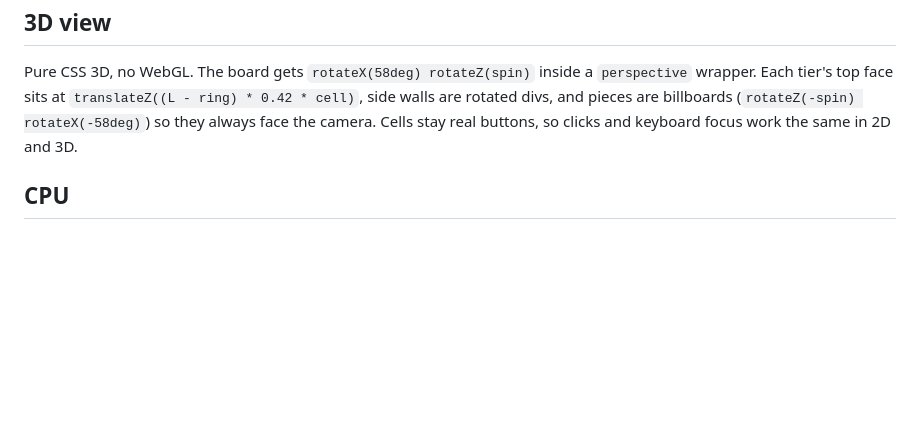
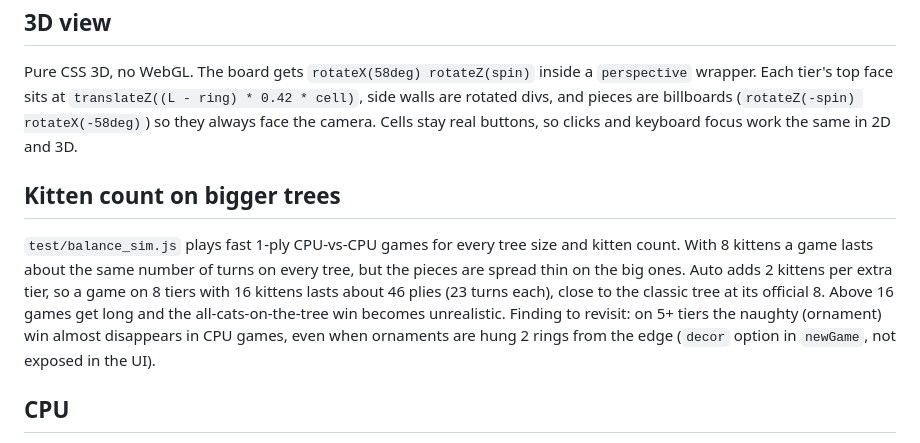
Before and after one commit to itstomekk/boop-augmented, a Markdown page: DEVELOPMENT.md, the part around the change. Rendered like a GitHub page; blank space fills up the shorter version.

```diff
--- a/DEVELOPMENT.md
+++ b/DEVELOPMENT.md
@@ -26,6 +26,10 @@ Simplifications: when a turn offers both a line and the all-on-the-tree graduati
 
 Pure CSS 3D, no WebGL. The board gets `rotateX(58deg) rotateZ(spin)` inside a `perspective` wrapper. Each tier's top face sits at `translateZ((L - ring) * 0.42 * cell)`, side walls are rotated divs, and pieces are billboards (`rotateZ(-spin) rotateX(-58deg)`) so they always face the camera. Cells stay real buttons, so clicks and keyboard focus work the same in 2D and 3D.
 
+## Kitten count on bigger trees
+
+`test/balance_sim.js` plays fast 1-ply CPU-vs-CPU games for every tree size and kitten count. With 8 kittens a game lasts about the same number of turns on every tree, but the pieces are spread thin on the big ones. Auto adds 2 kittens per extra tier, so a game on 8 tiers with 16 kittens lasts about 46 plies (23 turns each), close to the classic tree at its official 8. Above 16 games get long and the all-cats-on-the-tree win becomes unrealistic. Finding to revisit: on 5+ tiers the naughty (ornament) win almost disappears in CPU games, even when ornaments are hung 2 rings from the edge (`decor` option in `newGame`, not exposed in the UI).
+
 ## CPU
 
 Every full turn (ornament cell x placement, with line choice and promotion auto-resolved) is scored, then the top 10 are checked against the opponent's best reply (ornament cells sampled to 3). Eval: cats, captured ornaments, open pairs, ornaments exposed to a push off the tree. About 5 / 9 / 21 ms per move on 4 / 6 / 8 tiers.
```
Also changed, not shown: README.md (+1 -1 lines), .github/readme/big-3d.png, .github/readme/classic-3d.png, 7 other files.
